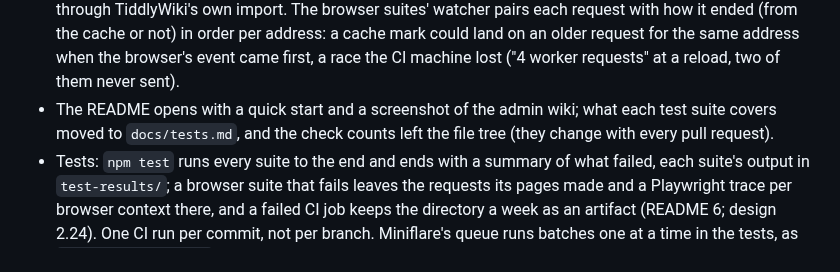
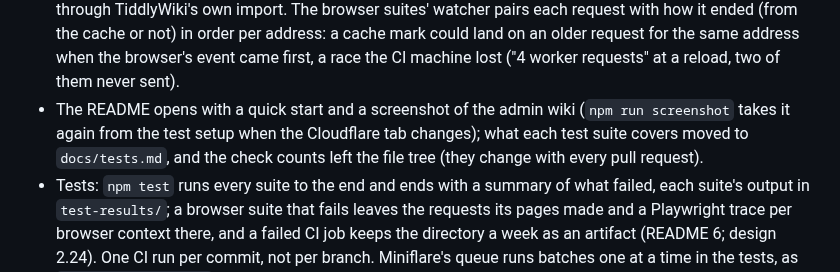
Before and after one commit to DesignThinkerer/tiddlywiki-cloudflare, a Markdown page: CHANGELOG.md, the part around the change. GitHub-like rendering.

```diff
--- a/CHANGELOG.md
+++ b/CHANGELOG.md
@@ -23,7 +23,7 @@ What changed, and what an update asks of you, newest first. Your worker is deplo
 - **Node.js 22 or newer** for the tests and for a deploy from a machine: Wrangler 4 needs it (README 6; Workers Builds has it). README 2.5 says to choose the type *Secret* in the dashboard's dialog, whose default shows the value; README 4 has a row for a build that fails in the deploy step on Cloudflare's API.
 - Public by design, stated up front; the backup can't be checked out on Windows (README 5); this file.
 - Tests: awkward titles (a comma, `%`, `#`, accents, emoji, slashes…) through every step; the restore round trip through TiddlyWiki's own import. The browser suites' watcher pairs each request with how it ended (from the cache or not) in order per address: a cache mark could land on an older request for the same address when the browser's event came first, a race the CI machine lost ("4 worker requests" at a reload, two of them never sent).
-- The README opens with a quick start and a screenshot of the admin wiki; what each test suite covers moved to `docs/tests.md`, and the check counts left the file tree (they change with every pull request).
+- The README opens with a quick start and a screenshot of the admin wiki (`npm run screenshot` takes it again from the test setup when the Cloudflare tab changes); what each test suite covers moved to `docs/tests.md`, and the check counts left the file tree (they change with every pull request).
 - Tests: `npm test` runs every suite to the end and ends with a summary of what failed, each suite's output in `test-results/`; a browser suite that fails leaves the requests its pages made and a Playwright trace per browser context there, and a failed CI job keeps the directory a week as an artifact (README 6; design 2.24). One CI run per commit, not per branch. Miniflare's queue runs batches one at a time in the tests, as `max_concurrency = 1` does on Cloudflare (the "never overlapped" check failed on a busy machine for Miniflare's sake). Three test races fixed: a public read the browser gives up on under load (the fallback to the worker is allowed for that tiddler, and no other), a click on *Edit* lost to a refresh, and a plugin file deleted while the tab's publish of the page was writing it back.
 
 ## 2026-10-11
```
Also changed, not shown: CLAUDE.md (+1 -1 lines), README.md (+4 -2 lines), docs/admin-wiki.png, 3 other files.
